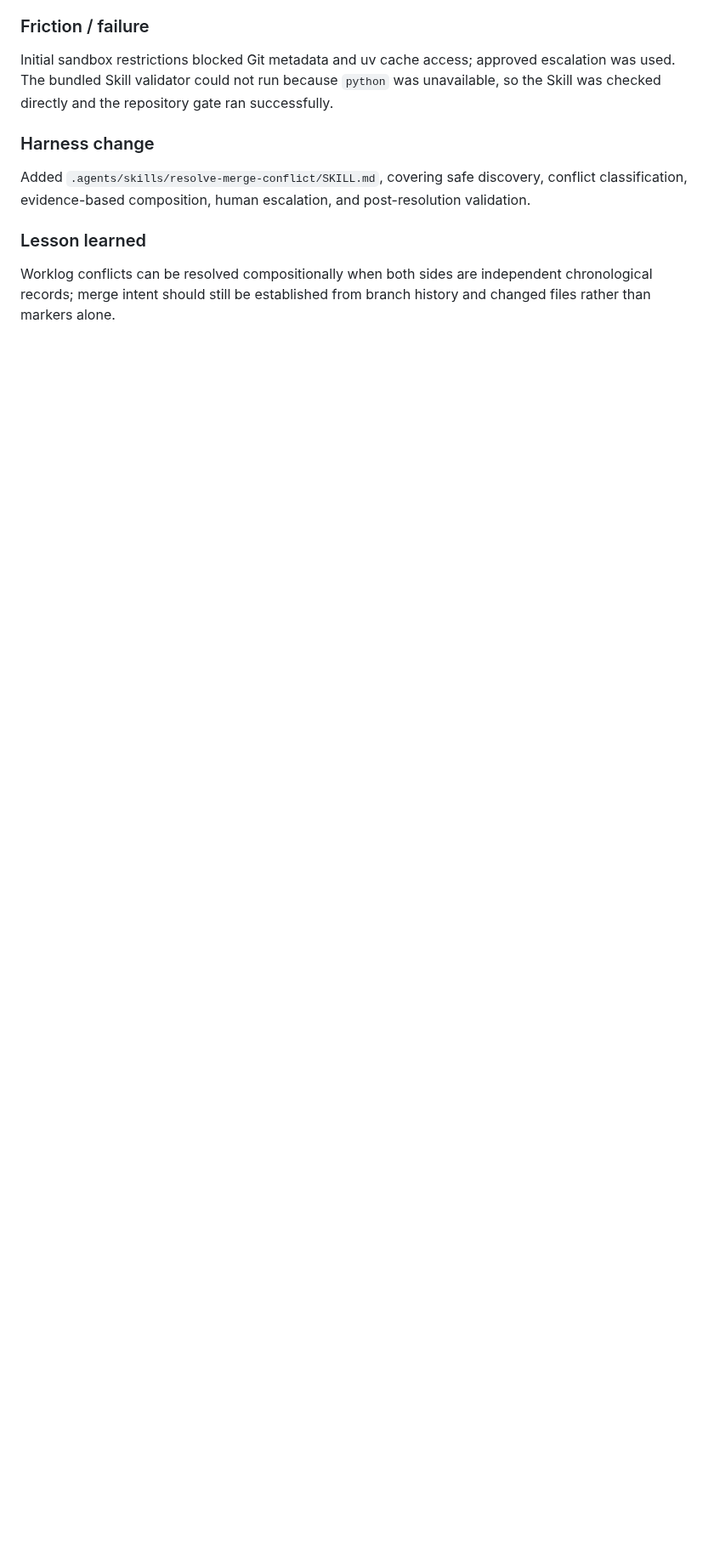
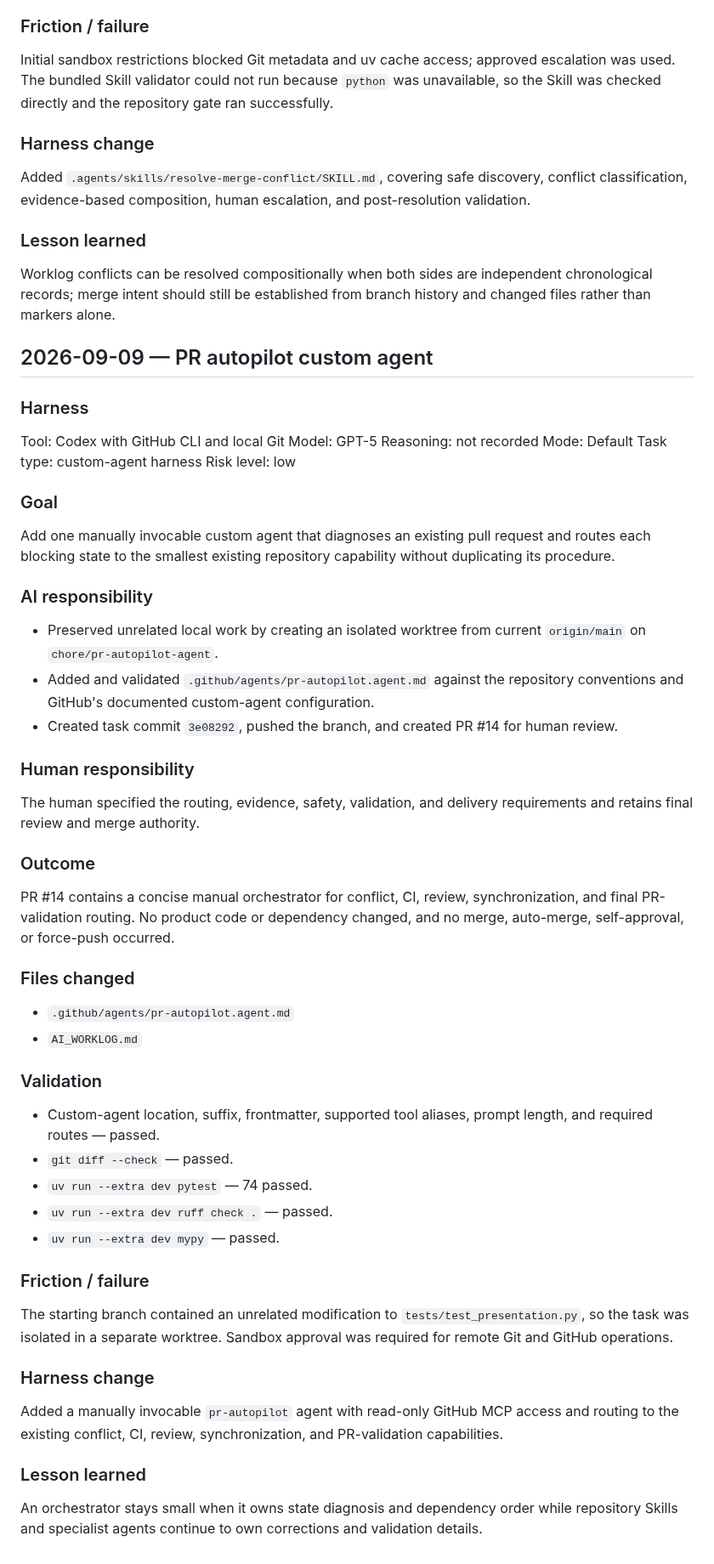
Before and after one commit to aneq05/coding_assistant_demo_repo, a Markdown page: AI_WORKLOG.md, the part around the change. Shown at 85% size. GitHub-like rendering; blank space fills up the shorter version.

Commit message:
chore: record PR autopilot session

```diff
--- a/AI_WORKLOG.md
+++ b/AI_WORKLOG.md
@@ -1567,3 +1567,72 @@ post-resolution validation.
 Worklog conflicts can be resolved compositionally when both sides are
 independent chronological records; merge intent should still be established
 from branch history and changed files rather than markers alone.
+
+## 2026-09-09 — PR autopilot custom agent
+
+### Harness
+
+Tool: Codex with GitHub CLI and local Git
+Model: GPT-5
+Reasoning: not recorded
+Mode: Default
+Task type: custom-agent harness
+Risk level: low
+
+### Goal
+
+Add one manually invocable custom agent that diagnoses an existing pull
+request and routes each blocking state to the smallest existing repository
+capability without duplicating its procedure.
+
+### AI responsibility
+
+- Preserved unrelated local work by creating an isolated worktree from current
+  `origin/main` on `chore/pr-autopilot-agent`.
+- Added and validated `.github/agents/pr-autopilot.agent.md` against the
+  repository conventions and GitHub's documented custom-agent configuration.
+- Created task commit `3e08292`, pushed the branch, and created PR #14 for
+  human review.
+
+### Human responsibility
+
+The human specified the routing, evidence, safety, validation, and delivery
+requirements and retains final review and merge authority.
+
+### Outcome
+
+PR #14 contains a concise manual orchestrator for conflict, CI, review,
+synchronization, and final PR-validation routing. No product code or dependency
+changed, and no merge, auto-merge, self-approval, or force-push occurred.
+
+### Files changed
+
+- `.github/agents/pr-autopilot.agent.md`
+- `AI_WORKLOG.md`
+
+### Validation
+
+- Custom-agent location, suffix, frontmatter, supported tool aliases, prompt
+  length, and required routes — passed.
+- `git diff --check` — passed.
+- `uv run --extra dev pytest` — 74 passed.
+- `uv run --extra dev ruff check .` — passed.
+- `uv run --extra dev mypy` — passed.
+
+### Friction / failure
+
+The starting branch contained an unrelated modification to
+`tests/test_presentation.py`, so the task was isolated in a separate worktree.
+Sandbox approval was required for remote Git and GitHub operations.
+
+### Harness change
+
+Added a manually invocable `pr-autopilot` agent with read-only GitHub MCP
+access and routing to the existing conflict, CI, review, synchronization, and
+PR-validation capabilities.
+
+### Lesson learned
+
+An orchestrator stays small when it owns state diagnosis and dependency order
+while repository Skills and specialist agents continue to own corrections and
+validation details.
```
